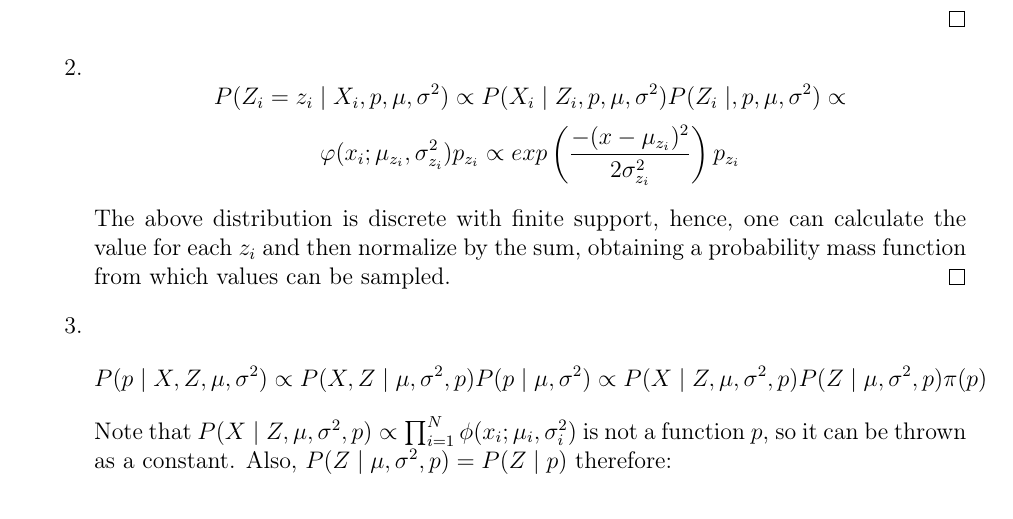
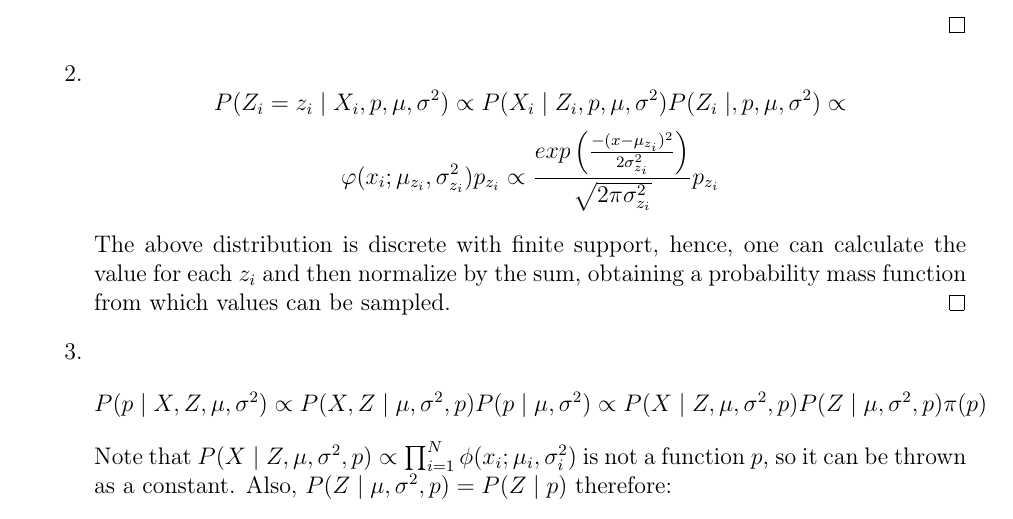
Before and after one commit to davibarreira/Computational_Statistics, a LaTeX problem sheet (Exercises2/ExercisesSheet2.tex): part of page 9 of 11, cut so that both start at the same text. Compiled offline with pdfLaTeX.

Commit message:
Corrigida questao 6.2. Notebook com erros

```diff
--- a/Exercises2/ExercisesSheet2.tex
+++ b/Exercises2/ExercisesSheet2.tex
@@ -459,9 +459,9 @@ P(X_i \mid Z_i, p, \mu, \sigma^2)P(Z_i \mid, p, \mu, \sigma^2)
 $$
 $$
 \varphi(x_i; \mu_{z_i},\sigma^2_{z_i}) p_{z_i} \propto
-exp \left(
+\frac{exp \left(
 \frac{-(x-\mu_{z_i})^2}{2\sigma^2_{z_i}}
-\right) p_{z_i}
+\right)}{\sqrt{2\pi\sigma^2_{z_i}}} p_{z_i}
 $$
 
 The above distribution is discrete with finite support, hence,
```
Also changed, not shown: Exercises2/ExercisesSheet2.pdf, Exercises2/images/Ex6.png, 1 other file.
